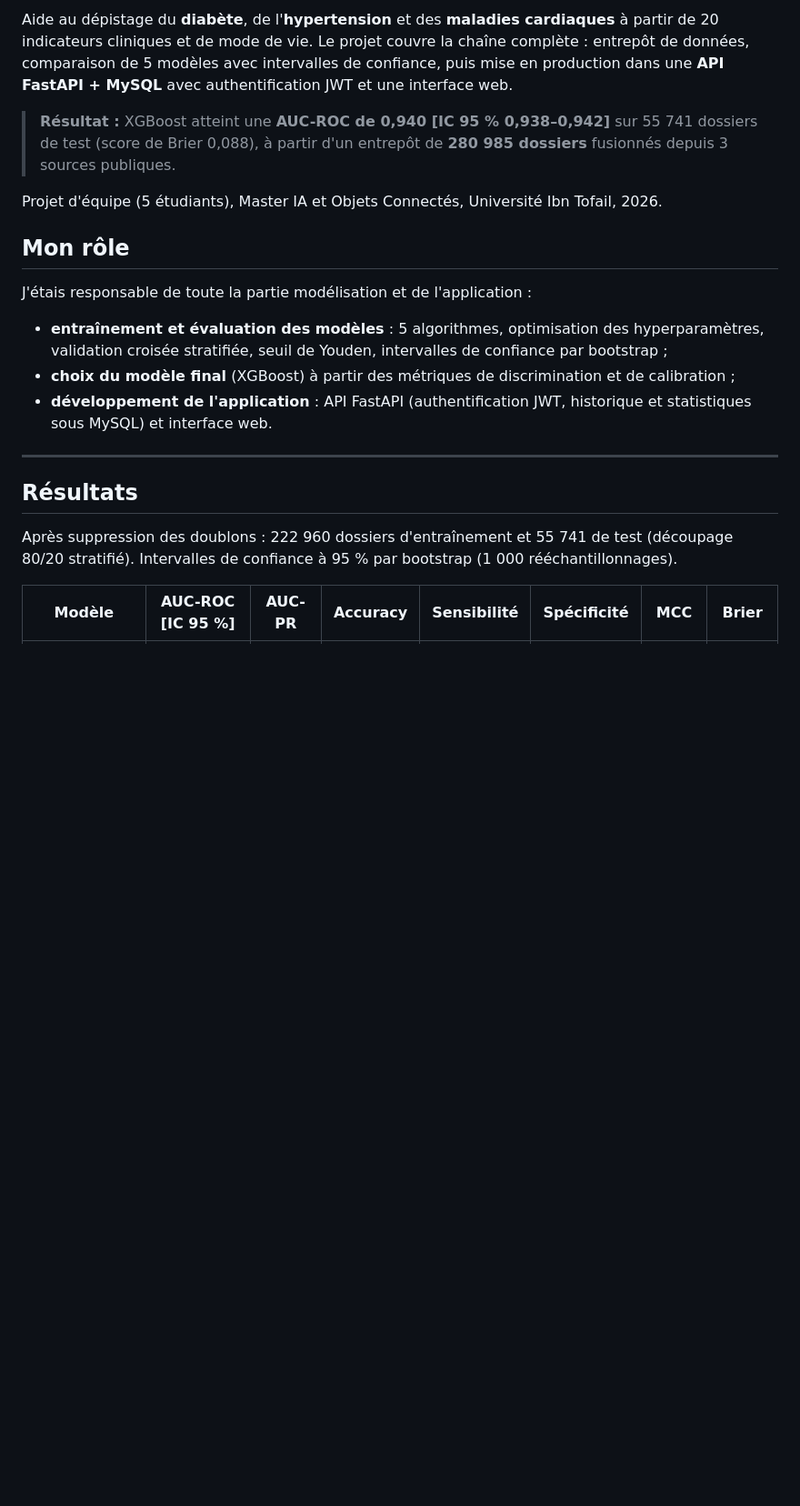
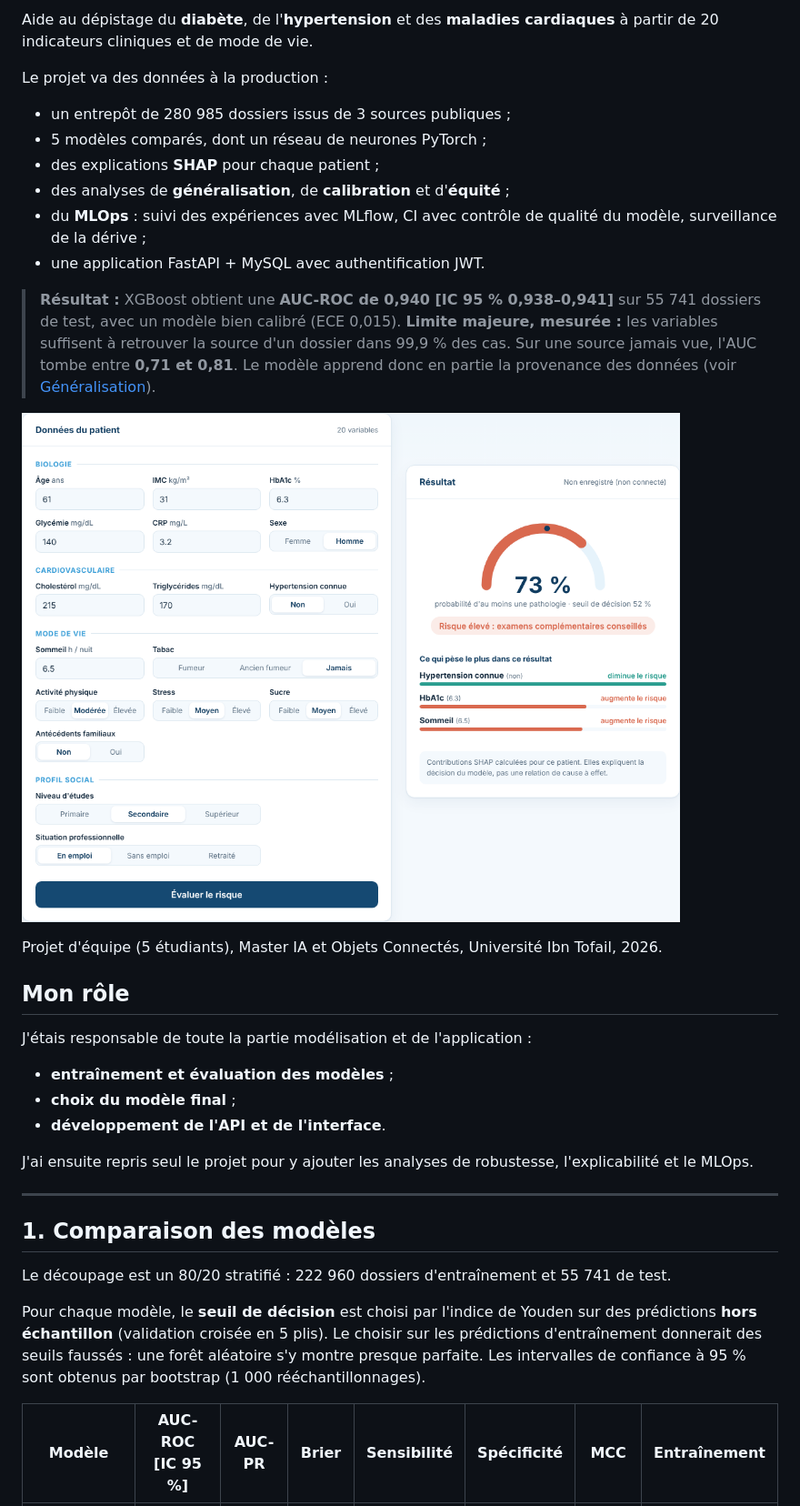
Before and after one commit to youri-nkouakep/Medipredict, a Markdown page: README.md, the part around one of its changes. Shown at 91% size. Drawn GitHub-style; pictures changed too: docs/screenshots/2_result.png (added); blank space fills up the shorter version.

Commit message:
README: results, limits, MLOps and application

```diff
--- a/README.md
+++ b/README.md
@@ -3,22 +5,36 @@
 Aide au dépistage du **diabète**, de l'**hypertension** et des **maladies cardiaques** à partir de 20 indicateurs cliniques et de mode de vie.
-Le projet couvre la chaîne complète : entrepôt de données, comparaison de 5 modèles avec intervalles de confiance, puis mise en production dans une **API FastAPI + MySQL** avec authentification JWT et une interface web.
 
-> **Résultat :** XGBoost atteint une **AUC-ROC de 0,940 [IC 95 % 0,938–0,942]** sur 55 741 dossiers de test (score de Brier 0,088), à partir d'un entrepôt de **280 985 dossiers** fusionnés depuis 3 sources publiques.
+Le projet va des données à la production :
+- un entrepôt de 280 985 dossiers issus de 3 sources publiques ;
+- 5 modèles comparés, dont un réseau de neurones PyTorch ;
+- des explications **SHAP** pour chaque patient ;
+- des analyses de **généralisation**, de **calibration** et d'**équité** ;
+- du **MLOps** : suivi des expériences avec MLflow, CI avec contrôle de qualité du modèle, surveillance de la dérive ;
+- une application FastAPI + MySQL avec authentification JWT.
+
+> **Résultat :** XGBoost obtient une **AUC-ROC de 0,940 [IC 95 % 0,938–0,941]** sur 55 741 dossiers de test, avec un modèle bien calibré (ECE 0,015).
+> **Limite majeure, mesurée :** les variables suffisent à retrouver la source d'un dossier dans 99,9 % des cas. Sur une source jamais vue, l'AUC tombe entre **0,71 et 0,81**. Le modèle apprend donc en partie la provenance des données (voir [Généralisation](#2-généralisation-à-une-source-inconnue)).
+
+![Évaluation d'un patient](docs/screenshots/2_result.png)
 
 Projet d'équipe (5 étudiants), Master IA et Objets Connectés, Université Ibn Tofail, 2026.
 
 ## Mon rôle
 
 J'étais responsable de toute la partie modélisation et de l'application :
-- **entraînement et évaluation des modèles** : 5 algorithmes, optimisation des hyperparamètres, validation croisée stratifiée, seuil de Youden, intervalles de confiance par bootstrap ;
-- **choix du modèle final** (XGBoost) à partir des métriques de discrimination et de calibration ;
-- **développement de l'application** : API FastAPI (authentification JWT, historique et statistiques sous MySQL) et interface web.
+- **entraînement et évaluation des modèles** ;
+- **choix du modèle final** ;
+- **développement de l'API et de l'interface**.
+
+J'ai ensuite repris seul le projet pour y ajouter les analyses de robustesse, l'explicabilité et le MLOps.
 
 ---
 
-## Résultats
+## 1. Comparaison des modèles
 
-Après suppression des doublons : 222 960 dossiers d'entraînement et 55 741 de test (découpage 80/20 stratifié). Intervalles de confiance à 95 % par bootstrap (1 000 rééchantillonnages).
+Le découpage est un 80/20 stratifié : 222 960 dossiers d'entraînement et 55 741 de test.
 
-| Modèle | AUC-ROC [IC 95 %] | AUC-PR | Accuracy | Sensibilité | Spécificité | MCC | Brier |
+Pour chaque modèle, le **seuil de décision** est choisi par l'indice de Youden sur des prédictions **hors échantillon** (validation croisée en 5 plis). Le choisir sur les prédictions d'entraînement donnerait des seuils faussés : une forêt aléatoire s'y montre presque parfaite. Les intervalles de confiance à 95 % sont obtenus par bootstrap (1 000 rééchantillonnages).
+
+| Modèle | AUC-ROC [IC 95 %] | AUC-PR | Brier | Sensibilité | Spécificité | MCC | Entraînement |
 | --- | --- | --- | --- | --- | --- | --- | --- |
```
Also changed, not shown: other parts of README.md (+150 -97 lines), docs/screenshots/1_form.png (added), docs/screenshots/3_model.png (added).
